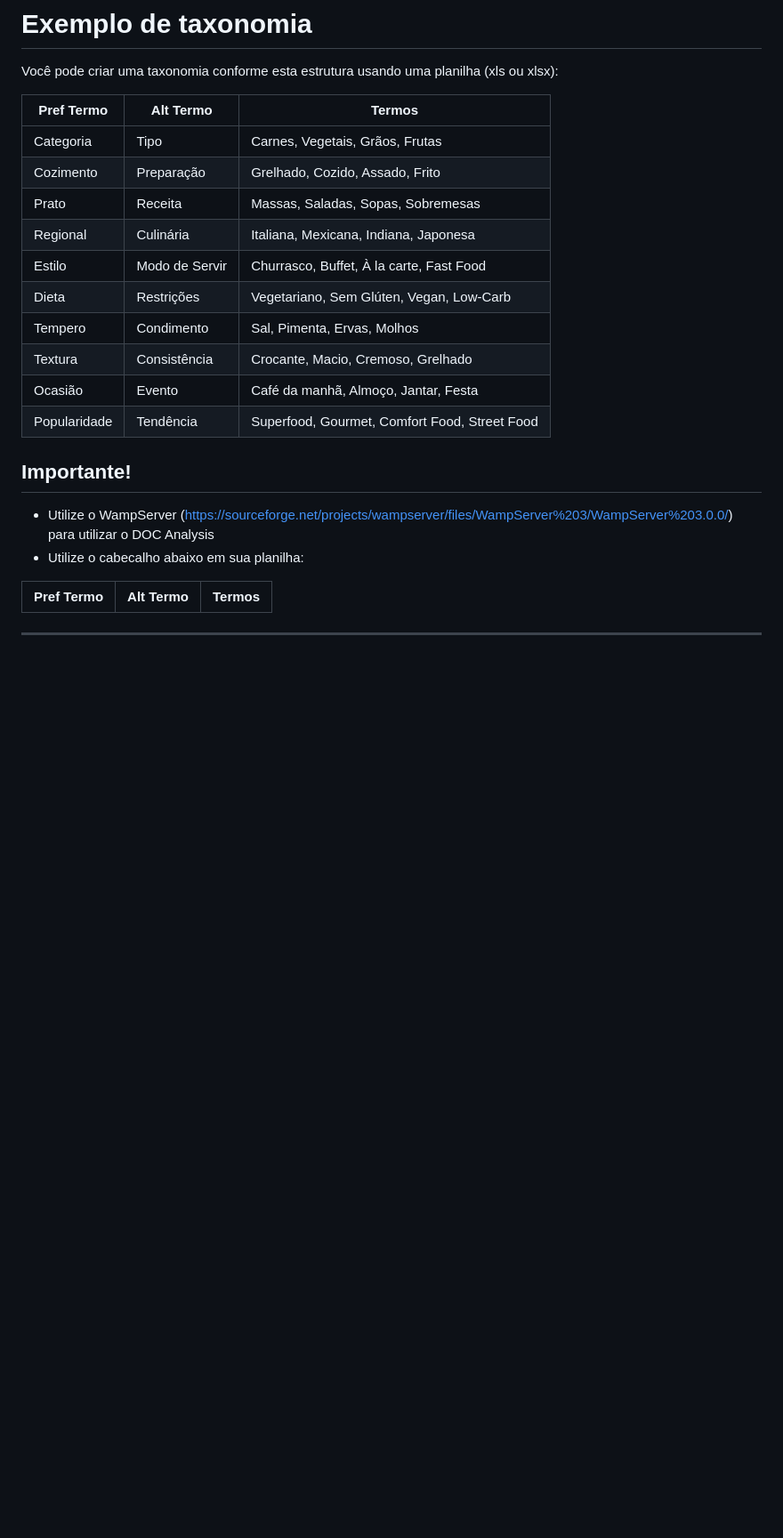
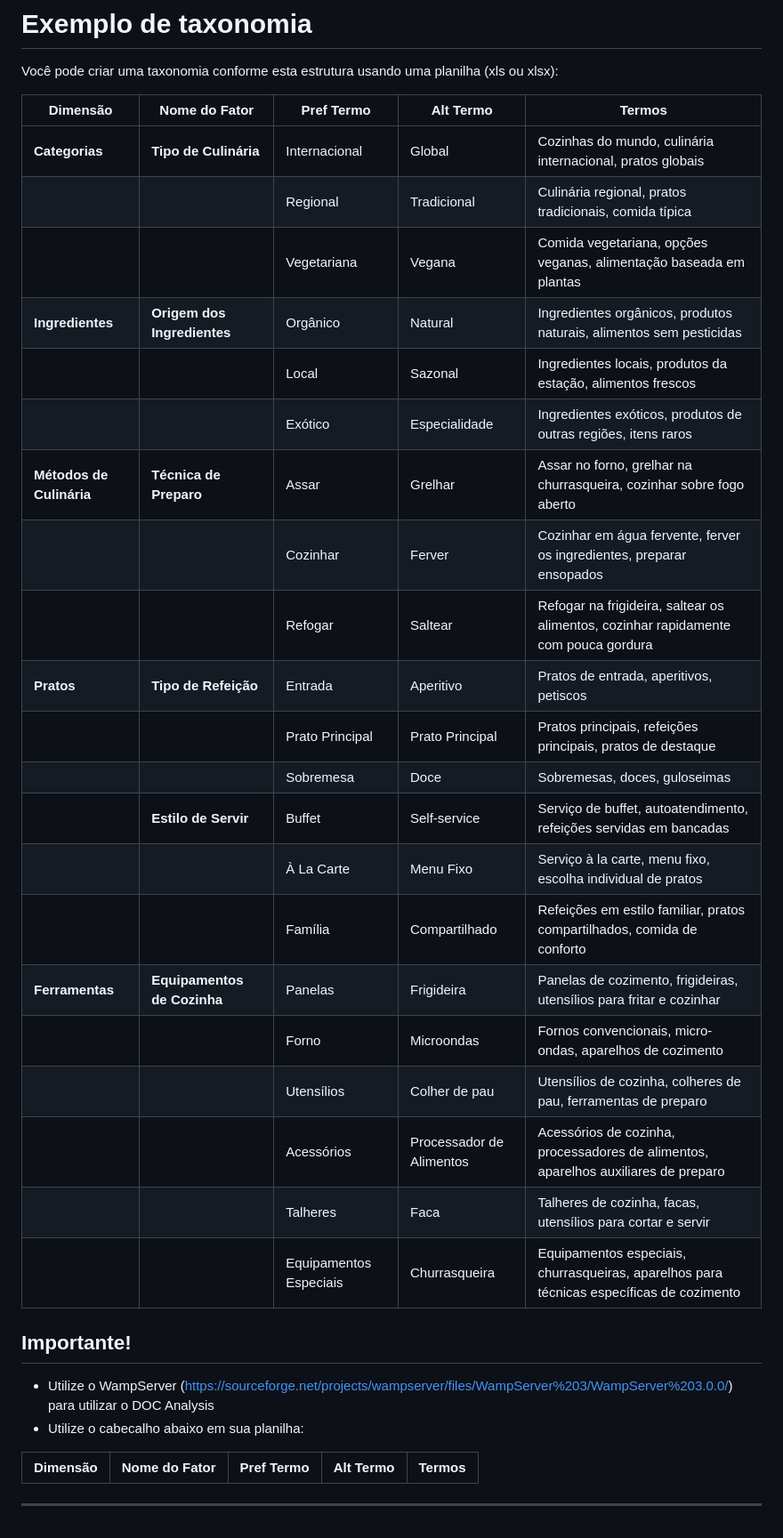
Before and after one commit to tatitozzi/docAnalysis, a Markdown page: README.md, the part around the change. Shown at 89% size. Rendered like a GitHub page; blank space fills up the shorter version.

```diff
--- a/README.md
+++ b/README.md
@@ -62,24 +62,37 @@ Certifique-se de que o usuário do Apache tenha permissões para executar o arqu
 
 Você pode criar uma taxonomia conforme esta estrutura usando uma planilha (xls ou xlsx):
 
-| Pref Termo   | Alt Termo      | Termos                            |
-|--------------|----------------|-----------------------------------|
-| Categoria    | Tipo           | Carnes, Vegetais, Grãos, Frutas   |
-| Cozimento    | Preparação      | Grelhado, Cozido, Assado, Frito   |
-| Prato        | Receita        | Massas, Saladas, Sopas, Sobremesas|
-| Regional     | Culinária      | Italiana, Mexicana, Indiana, Japonesa|
-| Estilo       | Modo de Servir | Churrasco, Buffet, À la carte, Fast Food|
-| Dieta        | Restrições     | Vegetariano, Sem Glúten, Vegan, Low-Carb|
-| Tempero      | Condimento     | Sal, Pimenta, Ervas, Molhos       |
-| Textura      | Consistência   | Crocante, Macio, Cremoso, Grelhado|
-| Ocasião      | Evento         | Café da manhã, Almoço, Jantar, Festa|
-| Popularidade | Tendência      | Superfood, Gourmet, Comfort Food, Street Food|
+| Dimensão          | Nome do Fator          | Pref Termo       | Alt Termo        | Termos                                                                                      |
+|-------------------|------------------------|------------------|------------------|---------------------------------------------------------------------------------------------|
+| **Categorias**    | **Tipo de Culinária**  | Internacional    | Global           | Cozinhas do mundo, culinária internacional, pratos globais                                   |
+|                   |                        | Regional         | Tradicional      | Culinária regional, pratos tradicionais, comida típica                                       |
+|                   |                        | Vegetariana      | Vegana           | Comida vegetariana, opções veganas, alimentação baseada em plantas                            |
+| **Ingredientes**  | **Origem dos Ingredientes** | Orgânico   | Natural          | Ingredientes orgânicos, produtos naturais, alimentos sem pesticidas                            |
+|                   |                        | Local            | Sazonal          | Ingredientes locais, produtos da estação, alimentos frescos                                   |
+|                   |                        | Exótico          | Especialidade    | Ingredientes exóticos, produtos de outras regiões, itens raros                                |
+| **Métodos de Culinária** | **Técnica de Preparo** | Assar        | Grelhar          | Assar no forno, grelhar na churrasqueira, cozinhar sobre fogo aberto                         |
+|                   |                        | Cozinhar         | Ferver           | Cozinhar em água fervente, ferver os ingredientes, preparar ensopados                         |
+|                   |                        | Refogar          | Saltear          | Refogar na frigideira, saltear os alimentos, cozinhar rapidamente com pouca gordura            |
+| **Pratos**        | **Tipo de Refeição**   | Entrada          | Aperitivo        | Pratos de entrada, aperitivos, petiscos                                                       |
+|                   |                        | Prato Principal  | Prato Principal  | Pratos principais, refeições principais, pratos de destaque                                   |
+|                   |                        | Sobremesa        | Doce             | Sobremesas, doces, guloseimas                                                                |
+|                   | **Estilo de Servir**  | Buffet           | Self-service     | Serviço de buffet, autoatendimento, refeições servidas em bancadas                            |
+|                   |                        | À La Carte       | Menu Fixo        | Serviço à la carte, menu fixo, escolha individual de pratos                                    |
+|                   |                        | Família          | Compartilhado    | Refeições em estilo familiar, pratos compartilhados, comida de conforto                        |
+| **Ferramentas**   | **Equipamentos de Cozinha** | Panelas     | Frigideira       | Panelas de cozimento, frigideiras, utensílios para fritar e cozinhar                           |
+|                   |                        | Forno            | Microondas       | Fornos convencionais, micro-ondas, aparelhos de cozimento                                      |
+|                   |                        | Utensílios       | Colher de pau    | Utensílios de cozinha, colheres de pau, ferramentas de preparo                                  |
+|                   |                        | Acessórios       | Processador de Alimentos | Acessórios de cozinha, processadores de alimentos, aparelhos auxiliares de preparo        |
+|                   |                        | Talheres         | Faca             | Talheres de cozinha, facas, utensílios para cortar e servir                                     |
+|                   |                        | Equipamentos Especiais | Churrasqueira | Equipamentos especiais, churrasqueiras, aparelhos para técnicas específicas de cozimento       |
+
 
 ## Importante!
 - Utilize o WampServer (https://sourceforge.net/projects/wampserver/files/WampServer%203/WampServer%203.0.0/) para utilizar o DOC Analysis
 - Utilize o cabecalho abaixo em sua planilha:
 
-| Pref Termo   | Alt Termo      | Termos                            |
-|--------------|----------------|-----------------------------------|
+
+| Dimensão          | Nome do Fator          | Pref Termo       | Alt Termo        | Termos                                                                                      |
+|-------------------|------------------------|------------------|------------------|---------------------------------------------------------------------------------------------|
 
 ---
```
